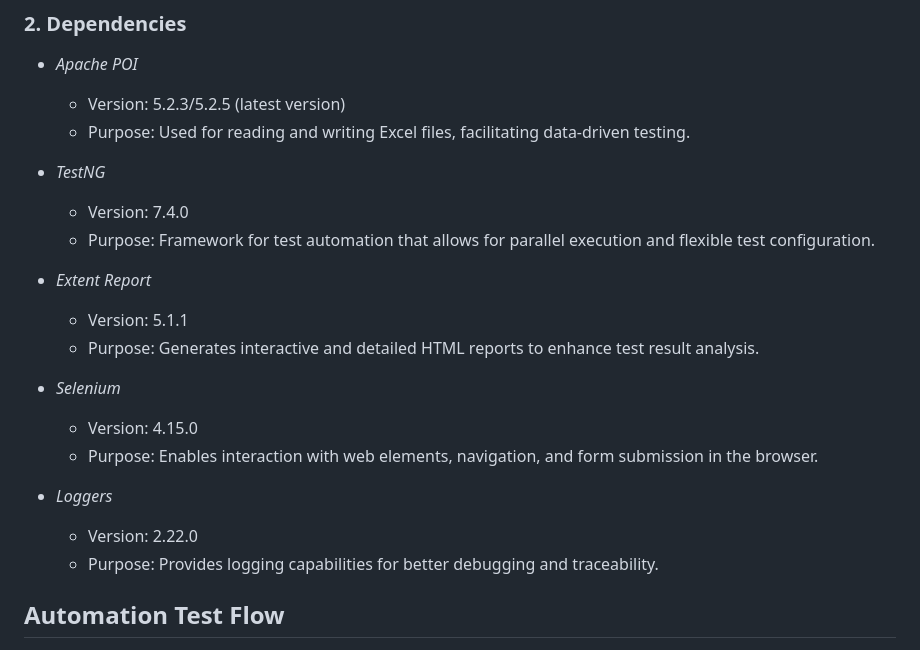
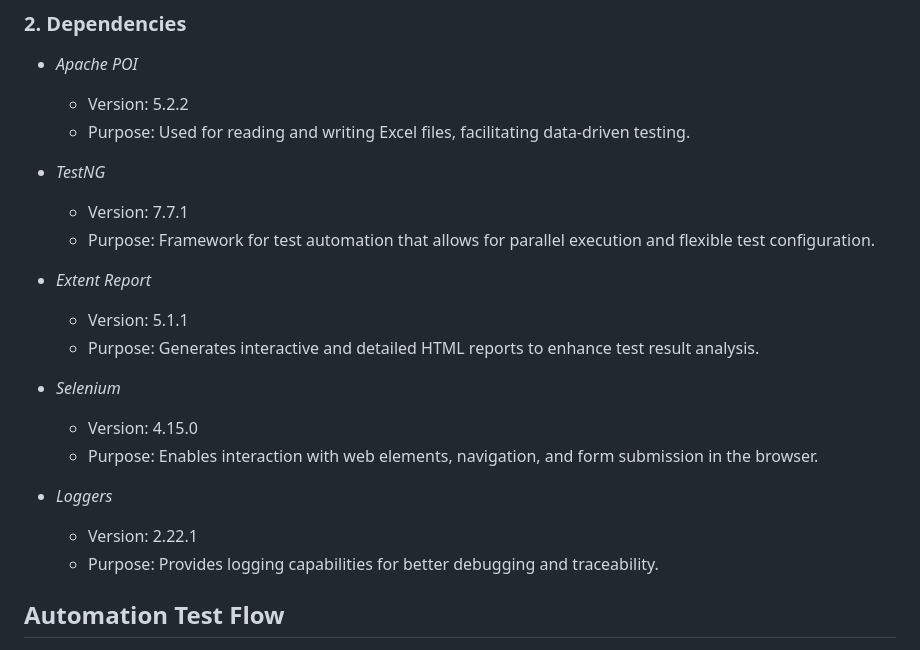
Before and after one commit to Ramendu-117/World_Clock, a Markdown page: README.md, the part around the change. Drawn GitHub-style.

```diff
--- a/README.md
+++ b/README.md
@@ -14,11 +14,11 @@ The project uses various dependencies and libraries to facilitate automation.
 ### 2. Dependencies
 
 - *Apache POI*
-  - Version: 5.2.3/5.2.5 (latest version)
+  - Version: 5.2.2
   - Purpose: Used for reading and writing Excel files, facilitating data-driven testing.
 
 - *TestNG*
-  - Version: 7.4.0
+  - Version: 7.7.1
   - Purpose: Framework for test automation that allows for parallel execution and flexible test configuration.
 
 - *Extent Report*
@@ -30,7 +30,7 @@ The project uses various dependencies and libraries to facilitate automation.
   - Purpose: Enables interaction with web elements, navigation, and form submission in the browser.
 
 - *Loggers*
-  - Version: 2.22.0
+  - Version: 2.22.1
   - Purpose: Provides logging capabilities for better debugging and traceability.
 
 ## Automation Test Flow
```
